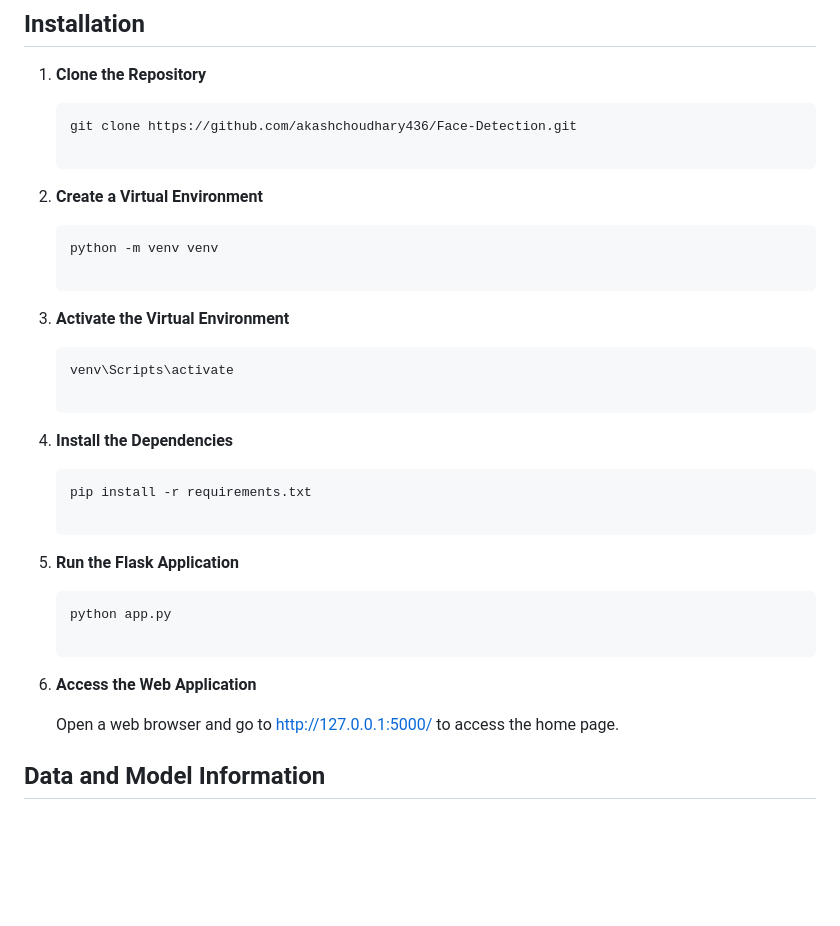
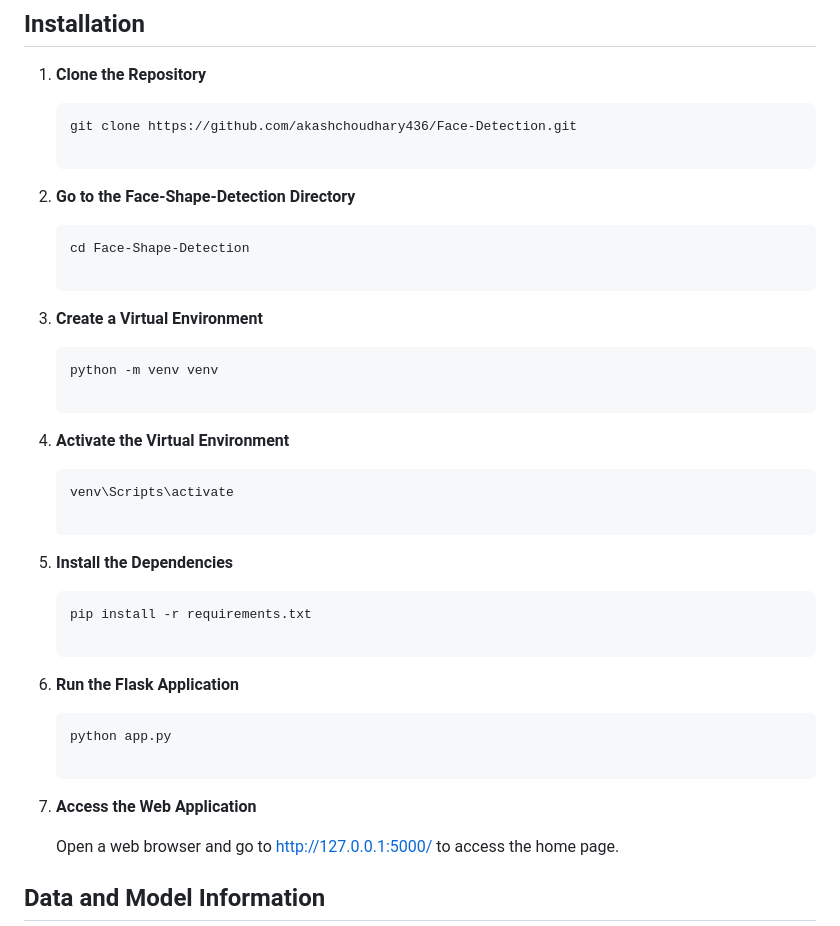
Before and after one commit to akashchoudhary436/Face-Detection, a Markdown page: README.md, the part around the change. Rendered like a GitHub page; blank space fills up the shorter version.

````diff
--- a/README.md
+++ b/README.md
@@ -28,27 +28,32 @@ The following important libraries are used in this project:
    ```bash
    git clone https://github.com/akashchoudhary436/Face-Detection.git
 
-2. **Create a Virtual Environment**
+2. **Go to the Face-Shape-Detection Directory**
+
+   ```bash
+   cd Face-Shape-Detection
+
+3. **Create a Virtual Environment**
 
    ```bash
    python -m venv venv
 
-3. **Activate the Virtual Environment**
+4. **Activate the Virtual Environment**
 
    ```bash
    venv\Scripts\activate
 
-4. **Install the Dependencies**
+5. **Install the Dependencies**
 
    ```bash
    pip install -r requirements.txt
 
-5. **Run the Flask Application**
+6. **Run the Flask Application**
 
    ```bash
    python app.py
 
-6. **Access the Web Application**
+7. **Access the Web Application**
 
    Open a web browser and go to http://127.0.0.1:5000/ to access the home page.
 
````
